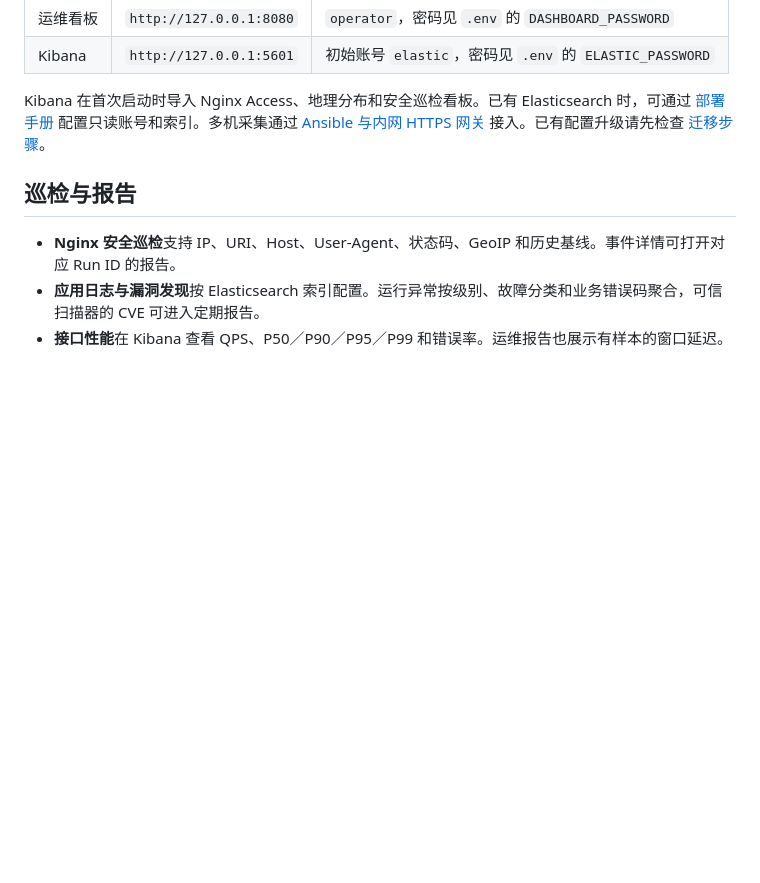
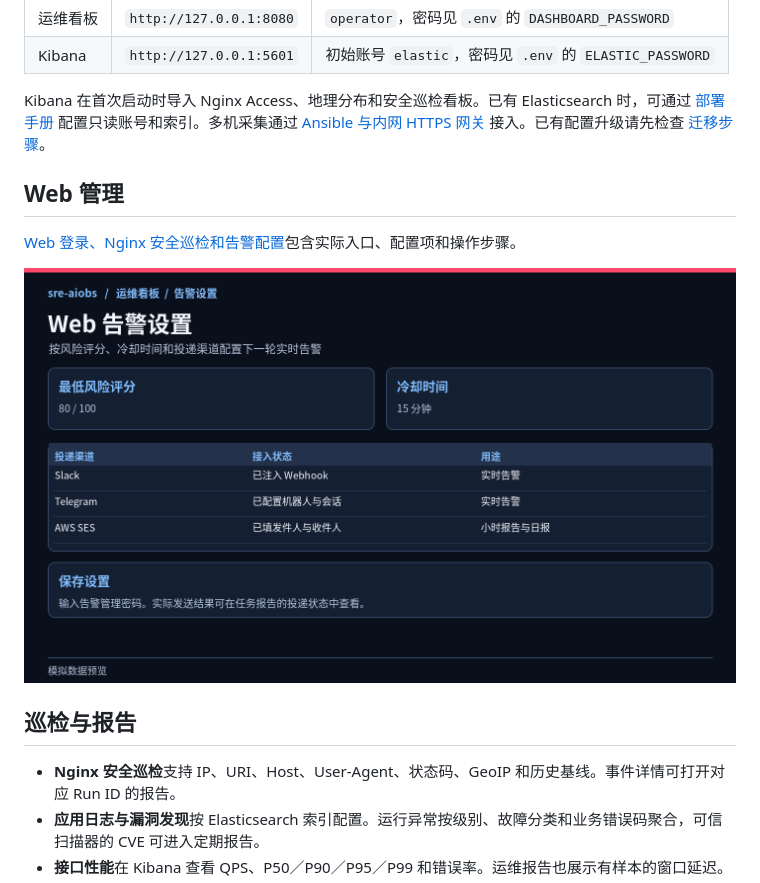
Before and after one commit to shupian235/sre-aiobs, a Markdown page: README.md, the part around the change. Drawn GitHub-style; pictures changed too: docs/preview/images/web-alert-settings.png (added); blank space fills up the shorter version.

Commit message:
补齐 Web 登录、Nginx 巡检和告警配置入口说明
在告警设置显示 Slack、Telegram 和 SES 配置状态，响应仅提供布尔值。补充 Nginx 巡检页面说明，新增中文 Web 操作手册和深色告警预览。

```diff
--- a/README.md
+++ b/README.md
@@ -36,6 +36,12 @@ NGINX_LOG_DIR=/var/log/nginx NGINX_LOG_GLOB=sre-aiobs.jsonl \
 
 Kibana 在首次启动时导入 Nginx Access、地理分布和安全巡检看板。已有 Elasticsearch 时，可通过 [部署手册](docs/deployment.md#日志源) 配置只读账号和索引。多机采集通过 [Ansible 与内网 HTTPS 网关](docs/deployment.md#elasticsearch-与-nginx-批量采集) 接入。已有配置升级请先检查 [迁移步骤](docs/update-and-configuration.md#部署升级)。
 
+## Web 管理
+
+[Web 登录、Nginx 安全巡检和告警配置](docs/web-operations.md)包含实际入口、配置项和操作步骤。
+
+![Web 告警设置示意](docs/preview/images/web-alert-settings.png)
+
 ## 巡检与报告
 
 - **Nginx 安全巡检**支持 IP、URI、Host、User-Agent、状态码、GeoIP 和历史基线。事件详情可打开对应 Run ID 的报告。
```
Also changed, not shown: docs/preview/README.md (+4 -0 lines), docs/web-operations.md (added, +33 -0 lines), 8 other files.
